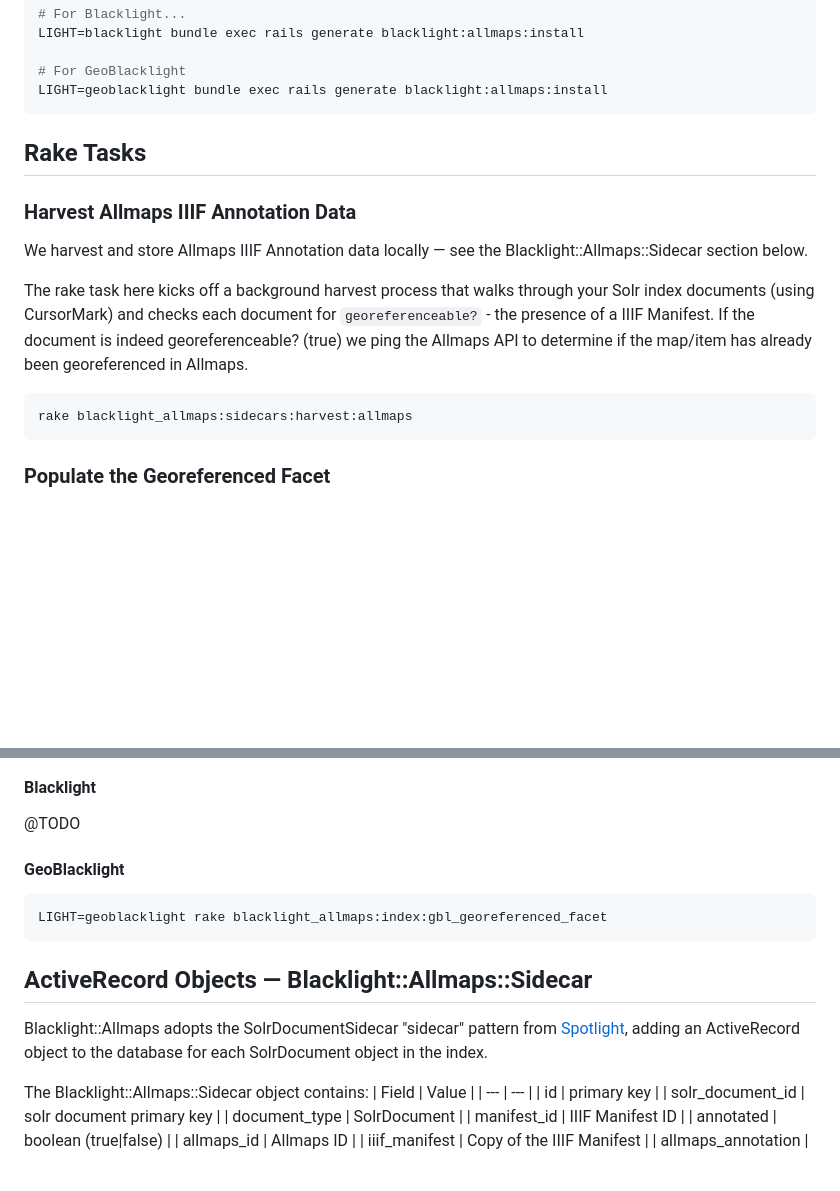
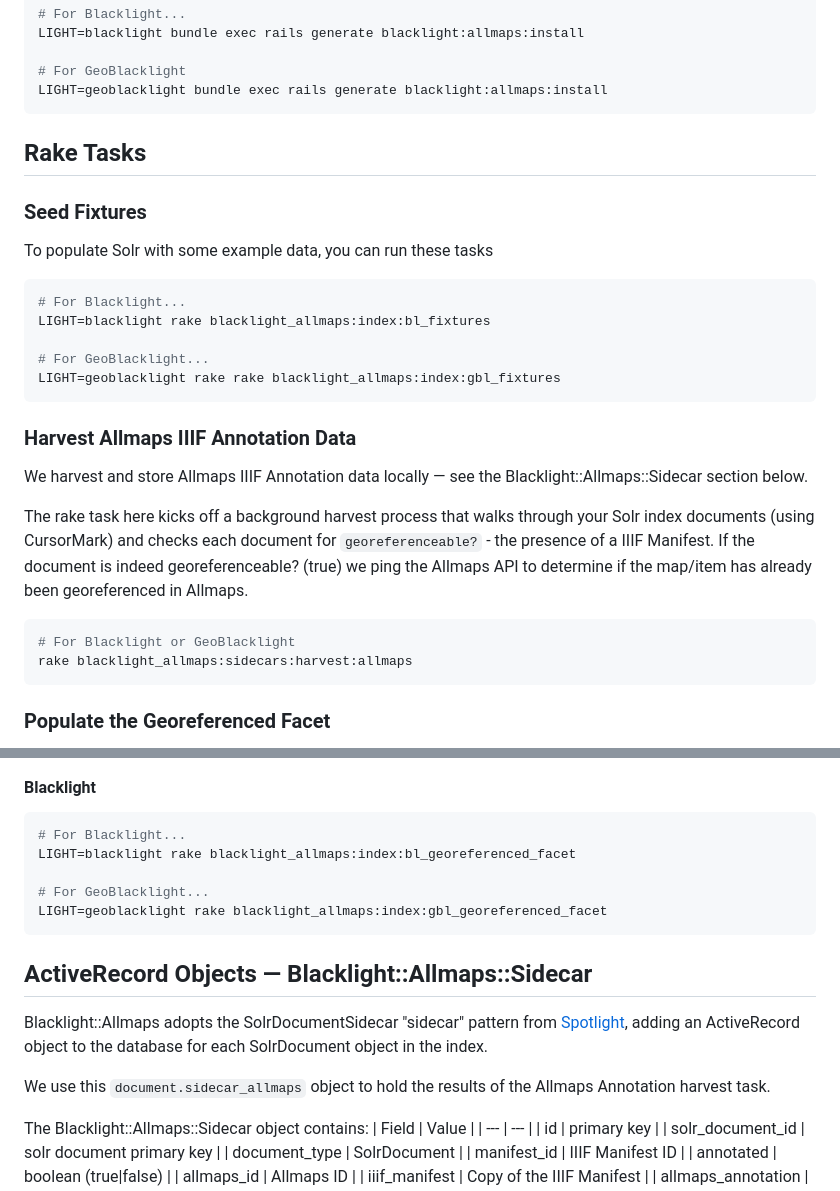
Before and after one commit to bplmaps/blacklight-allmaps, a Markdown page: README.md, 2 parts joined by grey strips. Drawn GitHub-style; blank space fills up the shorter version.

Commit message:
Update README.md
Add more rake task documentation

````diff
--- a/README.md
+++ b/README.md
@@ -37,6 +37,18 @@ LIGHT=geoblacklight bundle exec rails generate blacklight:allmaps:install
 
 ## Rake Tasks
 
+### Seed Fixtures
+
+To populate Solr with some example data, you can run these tasks
+
+```bash
+# For Blacklight...
+LIGHT=blacklight rake blacklight_allmaps:index:bl_fixtures
+
+# For GeoBlacklight...
+LIGHT=geoblacklight rake rake blacklight_allmaps:index:gbl_fixtures
+```
+
 ### Harvest Allmaps IIIF Annotation Data
 
 We harvest and store Allmaps IIIF Annotation data locally — see the Blacklight::Allmaps::Sidecar section below.
@@ -44,6 +56,7 @@ We harvest and store Allmaps IIIF Annotation data locally — see the Blacklight
 The rake task here kicks off a background harvest process that walks through your Solr index documents (using CursorMark) and checks each document for `georeferenceable?` - the presence of a IIIF Manifest. If the document is indeed georeferenceable? (true) we ping the Allmaps API to determine if the map/item has already been georeferenced in Allmaps.
 
 ```bash
+# For Blacklight or GeoBlacklight
 rake blacklight_allmaps:sidecars:harvest:allmaps
 ```
 
@@ -55,17 +68,19 @@ We expose the georeferenced items in the Blacklight user interface via a Georefe
 
 #### Blacklight
 
-@TODO
+```bash
+# For Blacklight...
+LIGHT=blacklight rake blacklight_allmaps:index:bl_georeferenced_facet
 
-#### GeoBlacklight
-
-```bash
+# For GeoBlacklight...
 LIGHT=geoblacklight rake blacklight_allmaps:index:gbl_georeferenced_facet
 ```
 
 ## ActiveRecord Objects — Blacklight::Allmaps::Sidecar
 
 Blacklight::Allmaps adopts the SolrDocumentSidecar "sidecar" pattern from [Spotlight](https://github.com/projectblacklight/spotlight), adding an ActiveRecord object to the database for each SolrDocument object in the index.
+
+We use this `document.sidecar_allmaps` object to hold the results of the Allmaps Annotation harvest task.
 
 The Blacklight::Allmaps::Sidecar object contains:
 | Field | Value |
````
